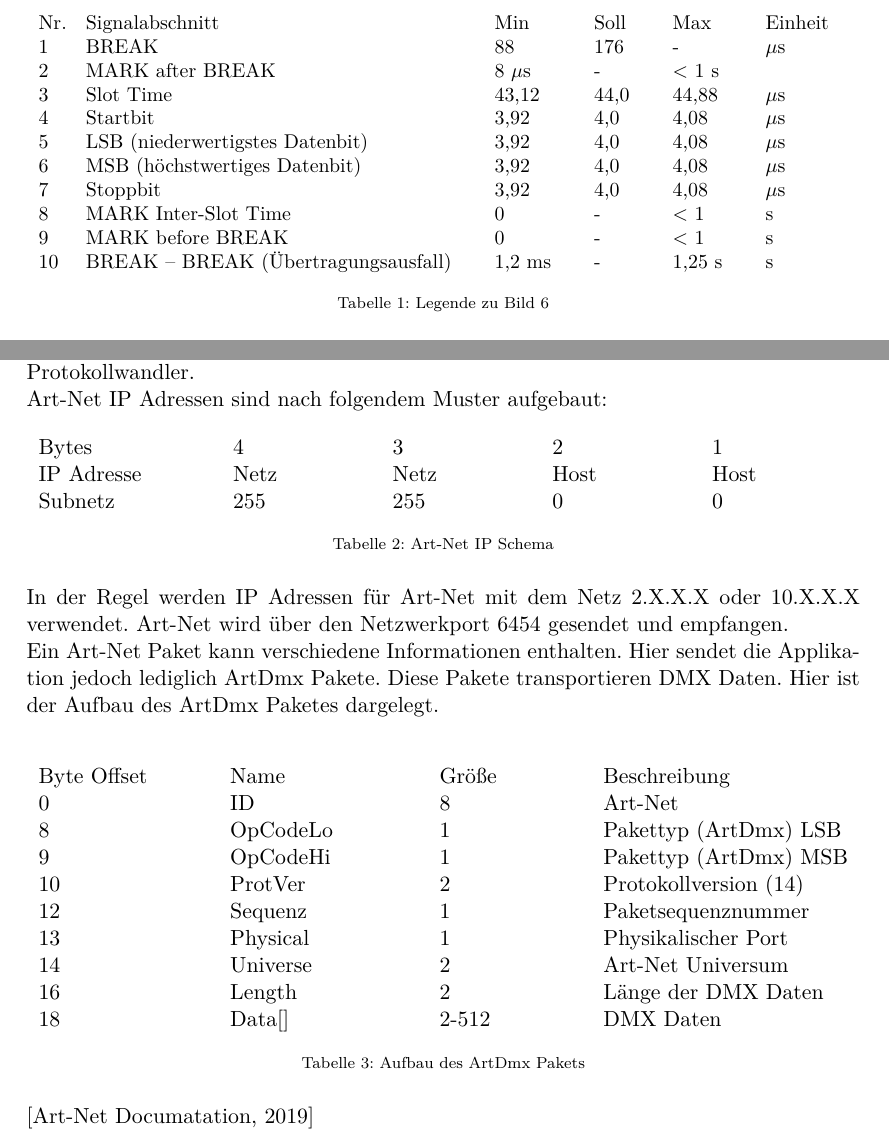
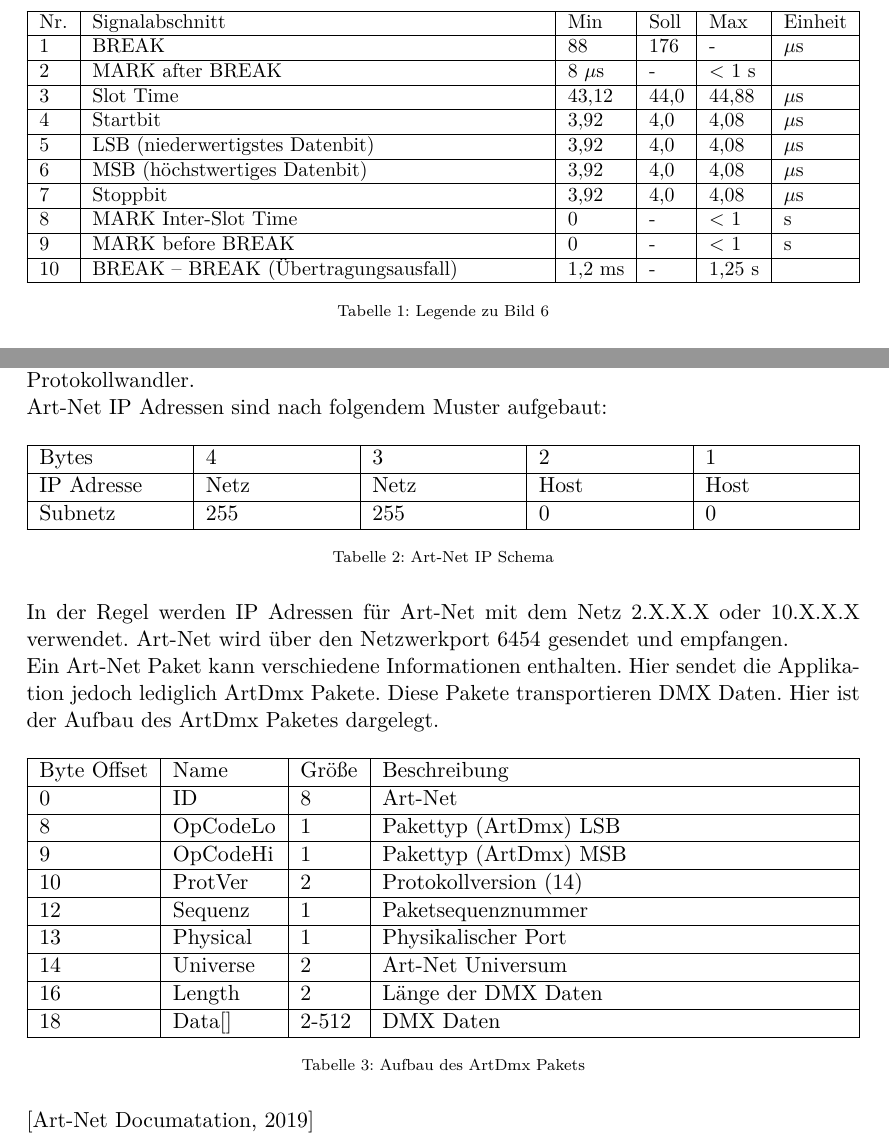
Before and after one commit to oliverdotbecker/spectralDemo, a LaTeX thesis (thesis/theDoc.TeX): two parts of pages 13 and 14 of 90, joined at a grey line, cut so that both start at the same text. Compiled offline with pdfLaTeX.

Commit message:
Added table borders

```diff
--- a/thesis/theDoc.TeX
+++ b/thesis/theDoc.TeX
@@ -19,6 +19,7 @@
 \usepackage[font={scriptsize},figurename=Bild]{caption}
 \usepackage{listings}
 \usepackage{color}
+\usepackage{tabularx}
 
 \definecolor{darkGreen}{rgb}{0,0.6,0}
 \definecolor{gray}{rgb}{0.5,0.5,0.5}
@@ -324,19 +326,19 @@
 \vspace{-.7cm}
 \begin{table}[H]
     \small
-    \begin{tabular*}{\textwidth}{l @{\extracolsep{\fill}} llllll}
-        Nr. & Signalabschnitt & Min & Soll & Max & Einheit\\
-        1 & BREAK & 88 & 176 & - & $\mu$s\\
-        2 & MARK after BREAK & 8 $\mu$s & - & < 1 s\\
-        3 & Slot Time & 43,12 & 44,0 & 44,88 & $\mu$s\\
-        4 & Startbit & 3,92 & 4,0 & 4,08 & $\mu$s\\
-        5 & LSB (niederwertigstes Datenbit) & 3,92 & 4,0 & 4,08 & $\mu$s\\
-        6 & MSB (höchstwertiges Datenbit) & 3,92 & 4,0 & 4,08 & $\mu$s\\
-        7 & Stoppbit & 3,92 & 4,0 & 4,08 & $\mu$s\\
-        8 & MARK Inter-Slot Time & 0 & - & < 1 & s\\
-        9 & MARK before BREAK & 0 & - & < 1 & s\\
-        10 & BREAK – BREAK (Übertragungsausfall) & 1,2 ms & - & 1,25 s & s\\
-    \end{tabular*}
+    \begin{tabularx}{\textwidth}{|l|X|l|l|l|l|}
+        \hline Nr. & Signalabschnitt & Min & Soll & Max & Einheit\\\hline
+        1 & BREAK & 88 & 176 & - & $\mu$s\\\hline
+        2 & MARK after BREAK & 8 $\mu$s & - & < 1 s & \\\hline
+        3 & Slot Time & 43,12 & 44,0 & 44,88 & $\mu$s\\\hline
+        4 & Startbit & 3,92 & 4,0 & 4,08 & $\mu$s\\\hline
+        5 & LSB (niederwertigstes Datenbit) & 3,92 & 4,0 & 4,08 & $\mu$s\\\hline
+        6 & MSB (höchstwertiges Datenbit) & 3,92 & 4,0 & 4,08 & $\mu$s\\\hline
+        7 & Stoppbit & 3,92 & 4,0 & 4,08 & $\mu$s\\\hline
+        8 & MARK Inter-Slot Time & 0 & - & < 1 & s\\\hline
+        9 & MARK before BREAK & 0 & - & < 1 & s\\\hline
+        10 & BREAK – BREAK (Übertragungsausfall) & 1,2 ms & - & 1,25 s & \\\hline
+    \end{tabularx}
     \caption{Legende zu Bild \ref{fig:DMXoverTime}}
 \end{table}
 \vspace{-.1cm}
@@ -376,31 +378,31 @@
 Herstellern gibt es auf dem Markt weit verbreitete Protokollwandler.\\
 Art-Net IP Adressen sind nach folgendem Muster aufgebaut:
 \begin{table}[H]
-    \begin{tabular*}{\textwidth}{l @{\extracolsep{\fill}} lllll}
-        Bytes & 4 & 3 & 2 & 1\\
-        IP Adresse & Netz & Netz & Host & Host\\
-        Subnetz & 255 & 255 & 0 & 0\\
-    \end{tabular*}
+    \begin{tabularx}{\textwidth}{|X|X|X|X|X|}
+        \hline Bytes & 4 & 3 & 2 & 1\\\hline
+        IP Adresse & Netz & Netz & Host & Host\\\hline
+        Subnetz & 255 & 255 & 0 & 0\\\hline
+    \end{tabularx}
     \caption{Art-Net IP Schema}
 \end{table}
 \noindent
 In der Regel werden IP Adressen für Art-Net mit dem Netz 2.X.X.X oder 10.X.X.X verwendet. Art-Net wird über den
 Netzwerkport 6454 gesendet und empfangen.\\
 Ein Art-Net Paket kann verschiedene Informationen enthalten. Hier sendet die Applikation jedoch
-lediglich ArtDmx Pakete. Diese Pakete transportieren DMX Daten. Hier ist der Aufbau des ArtDmx Paketes dargelegt.\\
+lediglich ArtDmx Pakete. Diese Pakete transportieren DMX Daten. Hier ist der Aufbau des ArtDmx Paketes dargelegt.
 \begin{table}[H]
-    \begin{tabular*}{\textwidth}{l @{\extracolsep{\fill}} lll}
-        Byte Offset & Name & Größe & Beschreibung\\
-        0 & ID & 8 & Art-Net\\
-        8 & OpCodeLo & 1 & Pakettyp (ArtDmx) LSB\\
-        9 & OpCodeHi & 1 & Pakettyp (ArtDmx) MSB\\
-        10 & ProtVer & 2 & Protokollversion (14)\\
-        12 & Sequenz & 1 & Paketsequenznummer\\
-        13 & Physical & 1 & Physikalischer Port\\
-        14 & Universe & 2 & Art-Net Universum\\
-        16 & Length & 2 & Länge der DMX Daten\\
-        18 & Data[] & 2-512 & DMX Daten\\
-    \end{tabular*}
+    \begin{tabularx}{\textwidth}{|l|l|l|X|}
+        \hline Byte Offset & Name & Größe & Beschreibung\\\hline
+        0 & ID & 8 & Art-Net\\\hline
+        8 & OpCodeLo & 1 & Pakettyp (ArtDmx) LSB\\\hline
+        9 & OpCodeHi & 1 & Pakettyp (ArtDmx) MSB\\\hline
+        10 & ProtVer & 2 & Protokollversion (14)\\\hline
+        12 & Sequenz & 1 & Paketsequenznummer\\\hline
+        13 & Physical & 1 & Physikalischer Port\\\hline
+        14 & Universe & 2 & Art-Net Universum\\\hline
+        16 & Length & 2 & Länge der DMX Daten\\\hline
+        18 & Data[] & 2-512 & DMX Daten\\\hline
+    \end{tabularx}
     \caption{Aufbau des ArtDmx Pakets}\label{tab:ArtDmxDefinition}
 \end{table}
 \noindent
```
Also changed, not shown: thesis/theDoc.TeX (91 more changed lines).
